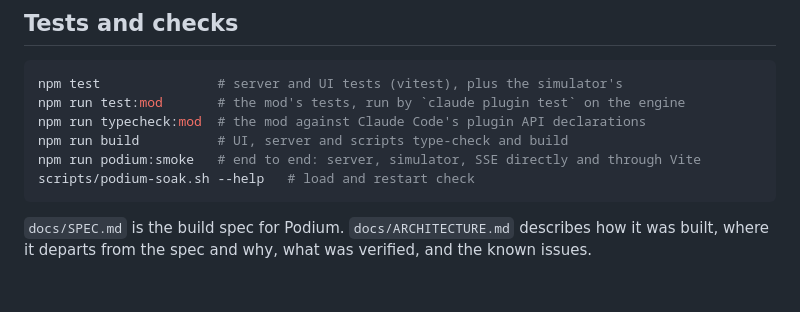
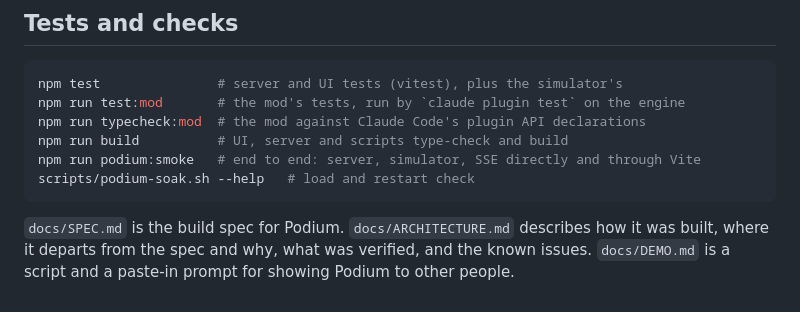
Before and after one commit to coolbnjmn/podium, a Markdown page: README.md, the part around the change. Drawn GitHub-style.

Commit message:
docs: add DEMO.md, a script and paste-in prompt for showing Podium (#4)
Co-authored-by: Claude Sonnet 5.5 <noreply@anthropic.com>

````diff
--- a/README.md
+++ b/README.md
@@ -182,4 +182,5 @@ scripts/podium-soak.sh --help   # load and restart check
 ```
 
 `docs/SPEC.md` is the build spec for Podium. `docs/ARCHITECTURE.md` describes how it was built, where it
-departs from the spec and why, what was verified, and the known issues.
+departs from the spec and why, what was verified, and the known issues. `docs/DEMO.md` is a script and
+a paste-in prompt for showing Podium to other people.
````
Also changed, not shown: docs/DEMO.md (added, +179 -0 lines).
